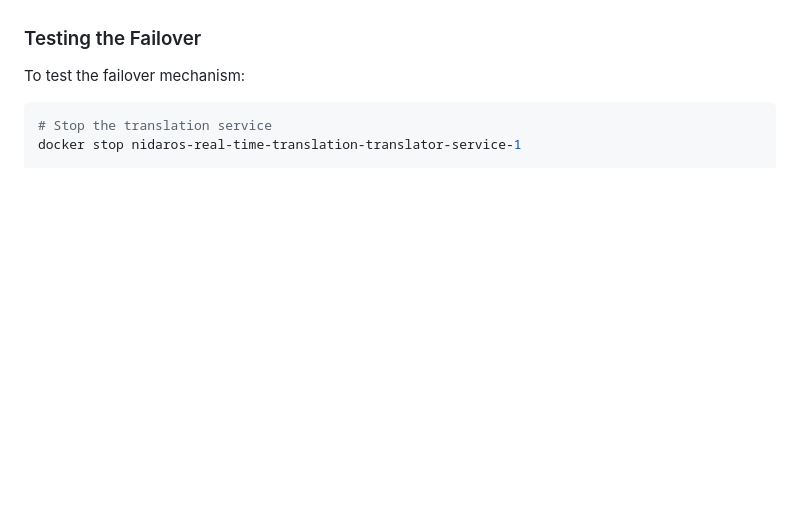
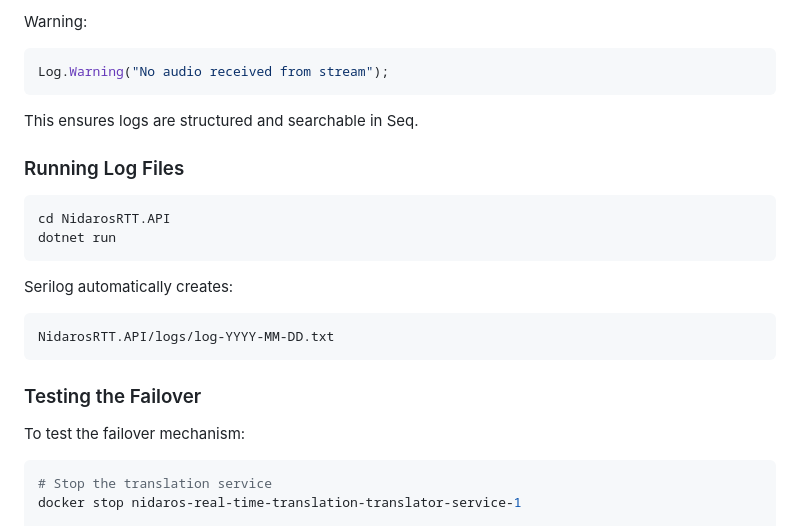
Before and after one commit to Pharrellstu/Nidaros-Real-Time-Translation, a Markdown page: README.md, the part around the change printed below. Rendered like a GitHub page; blank space fills up the shorter version.

````diff
--- a/README.md
+++ b/README.md
@@ -87,3 +156,19 @@ Wait for all services to start. You may see some FFmpeg errors from `api-service
+Warning:
+```bash
+Log.Warning("No audio received from stream");
+```
+This ensures logs are structured and searchable in Seq.
+
+### Running Log Files
+```bash
+cd NidarosRTT.API
+dotnet run
+```
+
+Serilog automatically creates:
+```bash
+NidarosRTT.API/logs/log-YYYY-MM-DD.txt
+```
 
 ### Testing the Failover
 
````
Also changed, not shown: other parts of README.md (+69 -0 lines).
